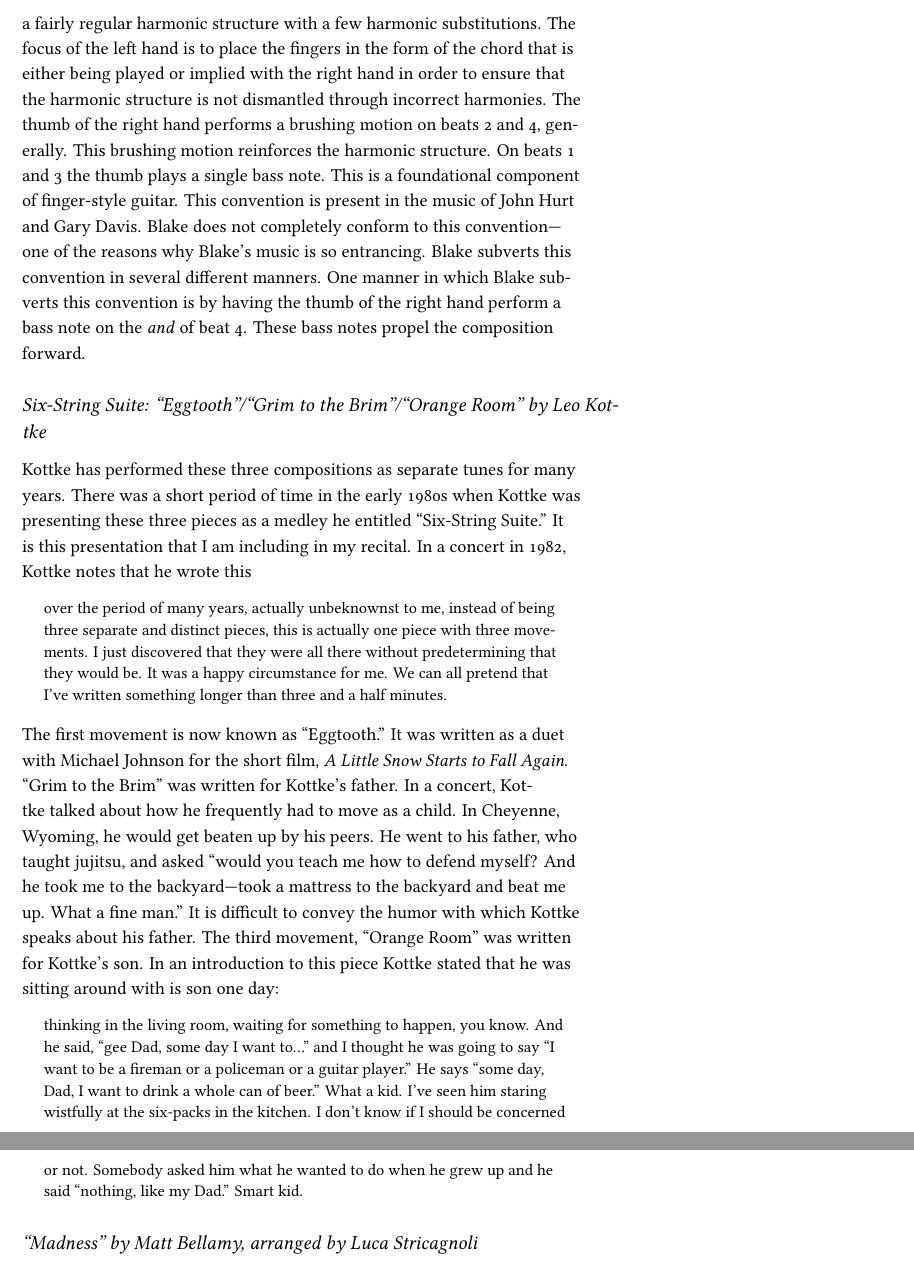
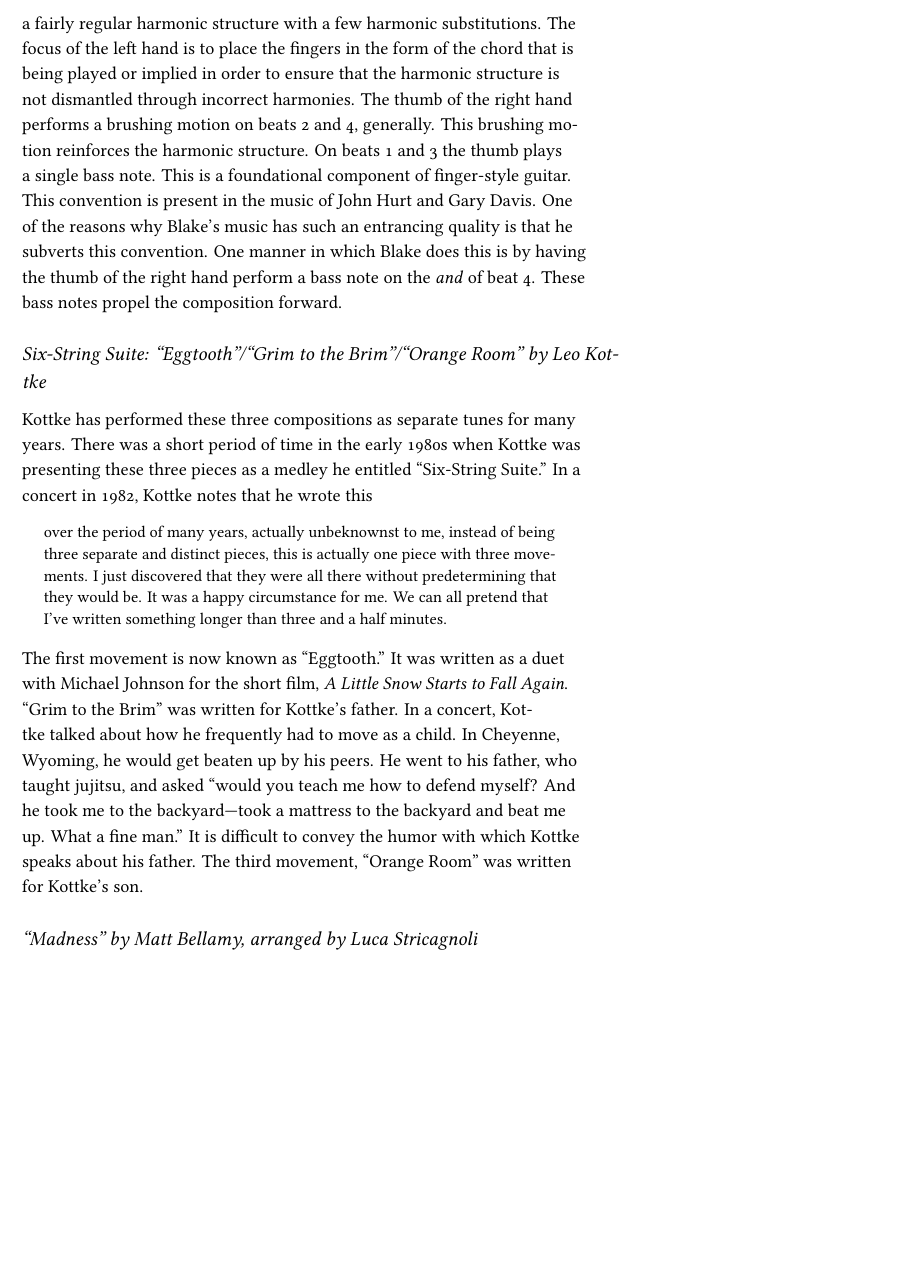
Before and after one commit to rachaelcarlson/TeXtonic, a LaTeX document (ProgramNotes/carlsonProgramNotes.tex): two parts of pages 5 and 6 of 7 before the commit and part of page 5 of 7 after it, the two joined at a grey line, cut so that both start at the same text, the shorter picture padded with empty space. Compiled offline with XeLaTeX.

Commit message:
edited guitar chimes

```diff
--- a/ProgramNotes/carlsonProgramNotes.tex
+++ b/ProgramNotes/carlsonProgramNotes.tex
@@ -240,14 +246,29 @@
 compositions. The slower tempo allows this composition to be more accessible
 to a new performer of this style of playing. This composition follows a fairly
 regular harmonic structure with a few harmonic substitutions. The focus of the
-left hand is to place the fingers in the form of the chord that is either being played or implied with the right hand in order to ensure that the harmonic structure is not dismantled through incorrect harmonies. The thumb of the right hand performs a brushing motion on beats 2 and 4, generally. This brushing motion reinforces the harmonic structure. On beats 1 and 3 the thumb plays a single bass note. This is a foundational component of finger-style guitar. This convention is present in the music of John Hurt and Gary Davis. Blake does not completely conform to this convention---one of the reasons why Blake's music is so entrancing. Blake subverts this convention in several different manners. One manner in which Blake subverts this convention is by having the thumb of the right hand perform a bass note on the \emph{and} of beat 4. These bass notes propel the composition forward.
-\subsection*{Six-String Suite: ``Eggtooth''/``Grim to the Brim''/``Orange Room'' by Leo Kottke}
+left hand is to place the fingers in the form of the chord that is being
+played or implied in order to ensure that the harmonic structure is not
+dismantled through incorrect harmonies. The thumb of the right hand performs a
+brushing motion on beats 2 and 4, generally. This brushing motion reinforces
+the harmonic structure. On beats 1 and 3 the thumb plays a single bass
+note. This is a foundational component of finger-style guitar. This convention
+is present in the music of John Hurt and Gary Davis. One of the reasons why
+Blake's music has such an entrancing quality is that he subverts this
+convention. One manner in which Blake does this is by having the thumb of the
+right hand perform a bass note on the \emph{and} of beat 4. These bass notes
+propel the composition forward.
+\subsection*{Six-String Suite: ``Eggtooth''/``Grim to the Brim''/``Orange
+  Room'' by Leo Kottke}
 Kottke has performed these three compositions as separate tunes for many
 years. There was a short period of time in the early 1980s when Kottke was
-presenting these three pieces as a medley he entitled ``Six-String Suite.'' It
-is this presentation that I am including in my recital. In a concert in 1982, Kottke notes that he wrote this
+presenting these three pieces as a medley he entitled ``Six-String Suite.''
+In a concert in 1982, Kottke notes that he wrote this
 \begin{quote}
-over the period of many years, actually unbeknownst to me, instead of being three separate and distinct pieces, this is actually one piece with three movements. I just discovered that they were all there without predetermining that they would be. It was a happy circumstance for me. We can all pretend that I've written something longer than three and a half minutes.
+  over the period of many years, actually unbeknownst to me, instead of being
+  three separate and distinct pieces, this is actually one piece with three
+  movements. I just discovered that they were all there without predetermining
+  that they would be. It was a happy circumstance for me. We can all pretend
+  that I've written something longer than three and a half minutes.
 \end{quote}
 The first movement is now known as ``Eggtooth.'' It was written as a duet with
 Michael Johnson for the short film, \emph{A Little Snow Starts to Fall
@@ -257,10 +278,20 @@
 taught jujitsu, and asked ``would you teach me how to defend myself? And he
 took me to the backyard—took a mattress to the backyard and beat me up. What a
 fine man.'' It is difficult to convey the humor with which Kottke speaks about
-his father. The third movement, ``Orange Room'' was written for Kottke's son. In an introduction to this piece Kottke stated that he was sitting around with is son one day:
-\begin{quote}
-  thinking in the living room, waiting for something to happen, you know. And he said, ``gee Dad, some day I want to…'' and I thought he was going to say ``I want to be a fireman or a policeman or a guitar player.'' He says ``some day, Dad, I want to drink a whole can of beer.'' What a kid. I've seen him staring wistfully at the six-packs in the kitchen. I don't know if I should be concerned or not. Somebody asked him what he wanted to do when he grew up and he said ``nothing, like my Dad.'' Smart kid.
-\end{quote}
+his father. The third movement, ``Orange Room'' was written for Kottke's
+son.
+% In an introduction to this piece Kottke stated that he was sitting around
+% with is son one day:
+% \begin{quote}
+%   thinking in the living room, waiting for something to happen, you
+%   know. And he said, ``gee Dad, some day I want to…'' and I thought he was
+%   going to say ``I want to be a fireman or a policeman or a guitar player.''
+%   He says ``some day, Dad, I want to drink a whole can of beer.'' What a
+%   kid. I've seen him staring wistfully at the six-packs in the kitchen. I
+%   don't know if I should be concerned or not. Somebody asked him what he
+%   wanted to do when he grew up and he said ``nothing, like my Dad.'' Smart
+%   kid.
+% \end{quote}
 
 % ``Eggtooth'' has two main sections. The first is in the key of G major and E minor. The second section is in A major. The first section is mostly in 3/4. The second section is in 4/4. These two sections do not bear any similarities to each other, yet, somehow they work perfectly together. The first section leads into the second section by way of a v-I cadence. In some live recordings of ``Eggtooth'' one can hear the audiences' reaction to this transition. They seem to exclaim or shout in excitement or anticipation.
 
```
Also changed, not shown: ProgramNotes/carlsonProgramNotes.tex (8 more changed lines).
